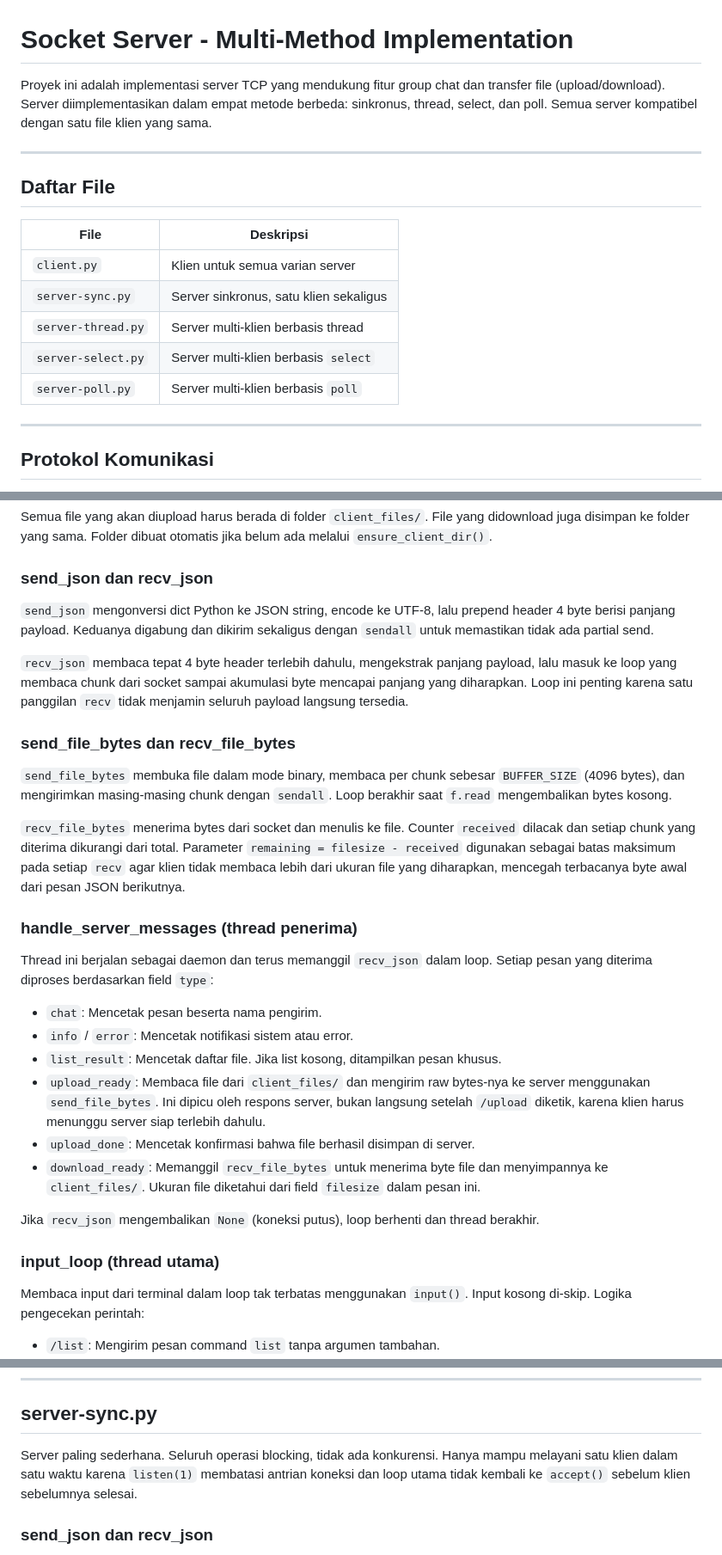
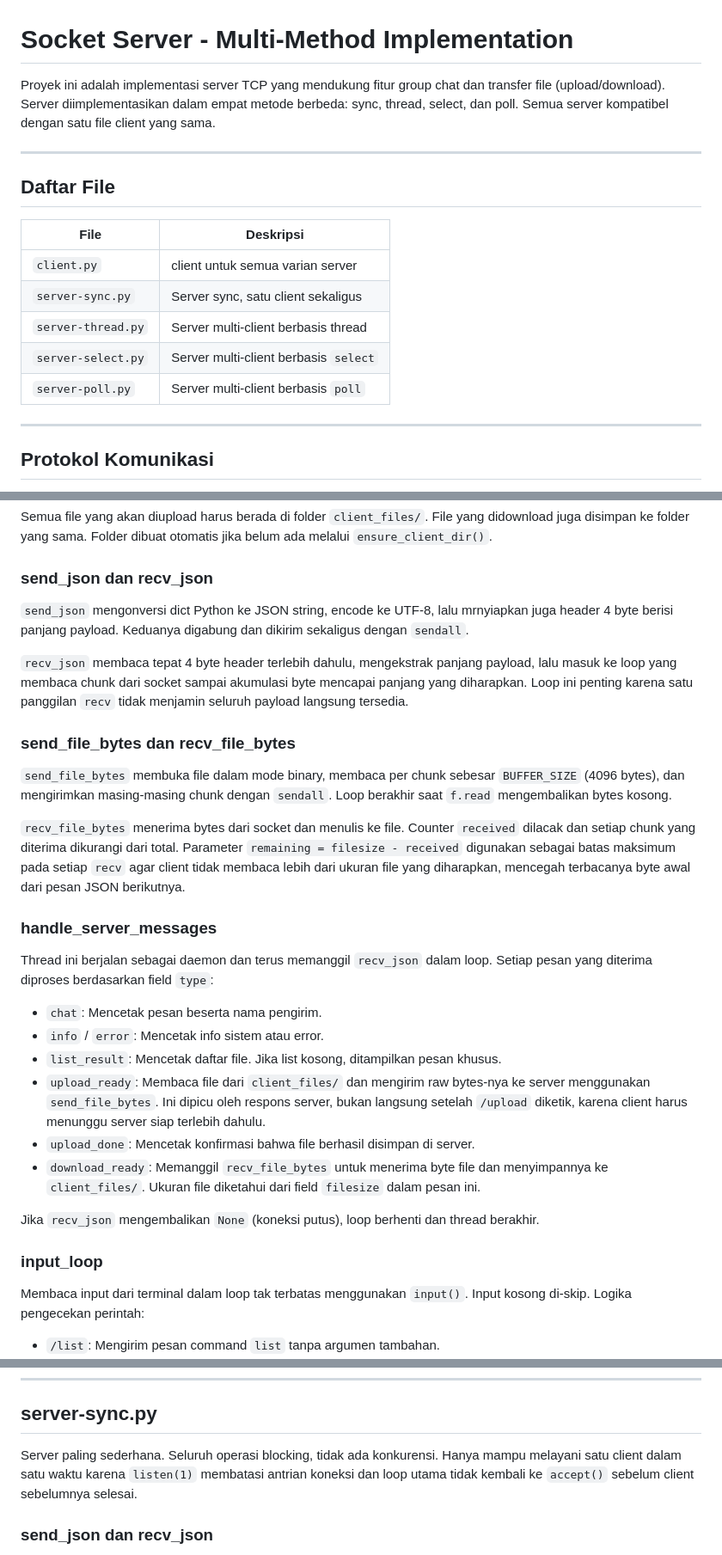
Before and after one commit to AzzuraeL/random-sh_t, a Markdown page: README.md, 3 parts joined by grey strips. Shown at 86% size. Rendered like a GitHub page.

```diff
--- a/README.md
+++ b/README.md
@@ -1,6 +1,6 @@
 # Socket Server - Multi-Method Implementation
 
-Proyek ini adalah implementasi server TCP yang mendukung fitur group chat dan transfer file (upload/download). Server diimplementasikan dalam empat metode berbeda: sinkronus, thread, select, dan poll. Semua server kompatibel dengan satu file klien yang sama.
+Proyek ini adalah implementasi server TCP yang mendukung fitur group chat dan transfer file (upload/download). Server diimplementasikan dalam empat metode berbeda: sync, thread, select, dan poll. Semua server kompatibel dengan satu file client yang sama.
 
 ---
 
@@ -8,11 +8,11 @@ Proyek ini adalah implementasi server TCP yang mendukung fitur group chat dan tr
 
 | File | Deskripsi |
 |---|---|
-| `client.py` | Klien untuk semua varian server |
-| `server-sync.py` | Server sinkronus, satu klien sekaligus |
-| `server-thread.py` | Server multi-klien berbasis thread |
-| `server-select.py` | Server multi-klien berbasis `select` |
-| `server-poll.py` | Server multi-klien berbasis `poll` |
+| `client.py` | client untuk semua varian server |
+| `server-sync.py` | Server sync, satu client sekaligus |
+| `server-thread.py` | Server multi-client berbasis thread |
+| `server-select.py` | Server multi-client berbasis `select` |
+| `server-poll.py` | Server multi-client berbasis `poll` |
 
 ---
 
@@ -71,7 +71,7 @@ Semua file yang akan diupload harus berada di folder `client_files/`. File yang
 
 ### send_json dan recv_json
 
-`send_json` mengonversi dict Python ke JSON string, encode ke UTF-8, lalu prepend header 4 byte berisi panjang payload. Keduanya digabung dan dikirim sekaligus dengan `sendall` untuk memastikan tidak ada partial send.
+`send_json` mengonversi dict Python ke JSON string, encode ke UTF-8, lalu mrnyiapkan juga header 4 byte berisi panjang payload. Keduanya digabung dan dikirim sekaligus dengan `sendall`.
 
 `recv_json` membaca tepat 4 byte header terlebih dahulu, mengekstrak panjang payload, lalu masuk ke loop yang membaca chunk dari socket sampai akumulasi byte mencapai panjang yang diharapkan. Loop ini penting karena satu panggilan `recv` tidak menjamin seluruh payload langsung tersedia.
 
@@ -79,22 +79,22 @@ Semua file yang akan diupload harus berada di folder `client_files/`. File yang
 
 `send_file_bytes` membuka file dalam mode binary, membaca per chunk sebesar `BUFFER_SIZE` (4096 bytes), dan mengirimkan masing-masing chunk dengan `sendall`. Loop berakhir saat `f.read` mengembalikan bytes kosong.
 
-`recv_file_bytes` menerima bytes dari socket dan menulis ke file. Counter `received` dilacak dan setiap chunk yang diterima dikurangi dari total. Parameter `remaining = filesize - received` digunakan sebagai batas maksimum pada setiap `recv` agar klien tidak membaca lebih dari ukuran file yang diharapkan, mencegah terbacanya byte awal dari pesan JSON berikutnya.
+`recv_file_bytes` menerima bytes dari socket dan menulis ke file. Counter `received` dilacak dan setiap chunk yang diterima dikurangi dari total. Parameter `remaining = filesize - received` digunakan sebagai batas maksimum pada setiap `recv` agar client tidak membaca lebih dari ukuran file yang diharapkan, mencegah terbacanya byte awal dari pesan JSON berikutnya.
 
-### handle_server_messages (thread penerima)
+### handle_server_messages
 
 Thread ini berjalan sebagai daemon dan terus memanggil `recv_json` dalam loop. Setiap pesan yang diterima diproses berdasarkan field `type`:
 
 - `chat`: Mencetak pesan beserta nama pengirim.
-- `info` / `error`: Mencetak notifikasi sistem atau error.
+- `info` / `error`: Mencetak info sistem atau error.
 - `list_result`: Mencetak daftar file. Jika list kosong, ditampilkan pesan khusus.
-- `upload_ready`: Membaca file dari `client_files/` dan mengirim raw bytes-nya ke server menggunakan `send_file_bytes`. Ini dipicu oleh respons server, bukan langsung setelah `/upload` diketik, karena klien harus menunggu server siap terlebih dahulu.
+- `upload_ready`: Membaca file dari `client_files/` dan mengirim raw bytes-nya ke server menggunakan `send_file_bytes`. Ini dipicu oleh respons server, bukan langsung setelah `/upload` diketik, karena client harus menunggu server siap terlebih dahulu.
 - `upload_done`: Mencetak konfirmasi bahwa file berhasil disimpan di server.
 - `download_ready`: Memanggil `recv_file_bytes` untuk menerima byte file dan menyimpannya ke `client_files/`. Ukuran file diketahui dari field `filesize` dalam pesan ini.
 
 Jika `recv_json` mengembalikan `None` (koneksi putus), loop berhenti dan thread berakhir.
 
-### input_loop (thread utama)
+### input_loop
 
 Membaca input dari terminal dalam loop tak terbatas menggunakan `input()`. Input kosong di-skip. Logika pengecekan perintah:
 
@@ -111,7 +111,7 @@ Membuat satu socket TCP, terhubung ke server, lalu mengirim pesan `join` dengan
 
 ## server-sync.py
 
-Server paling sederhana. Seluruh operasi blocking, tidak ada konkurensi. Hanya mampu melayani satu klien dalam satu waktu karena `listen(1)` membatasi antrian koneksi dan loop utama tidak kembali ke `accept()` sebelum klien sebelumnya selesai.
+Server paling sederhana. Seluruh operasi blocking, tidak ada konkurensi. Hanya mampu melayani satu client dalam satu waktu karena `listen(1)` membatasi antrian koneksi dan loop utama tidak kembali ke `accept()` sebelum client sebelumnya selesai.
 
 ### send_json dan recv_json
 
```
Also changed, not shown: other parts of README.md (+28 -41 lines).
